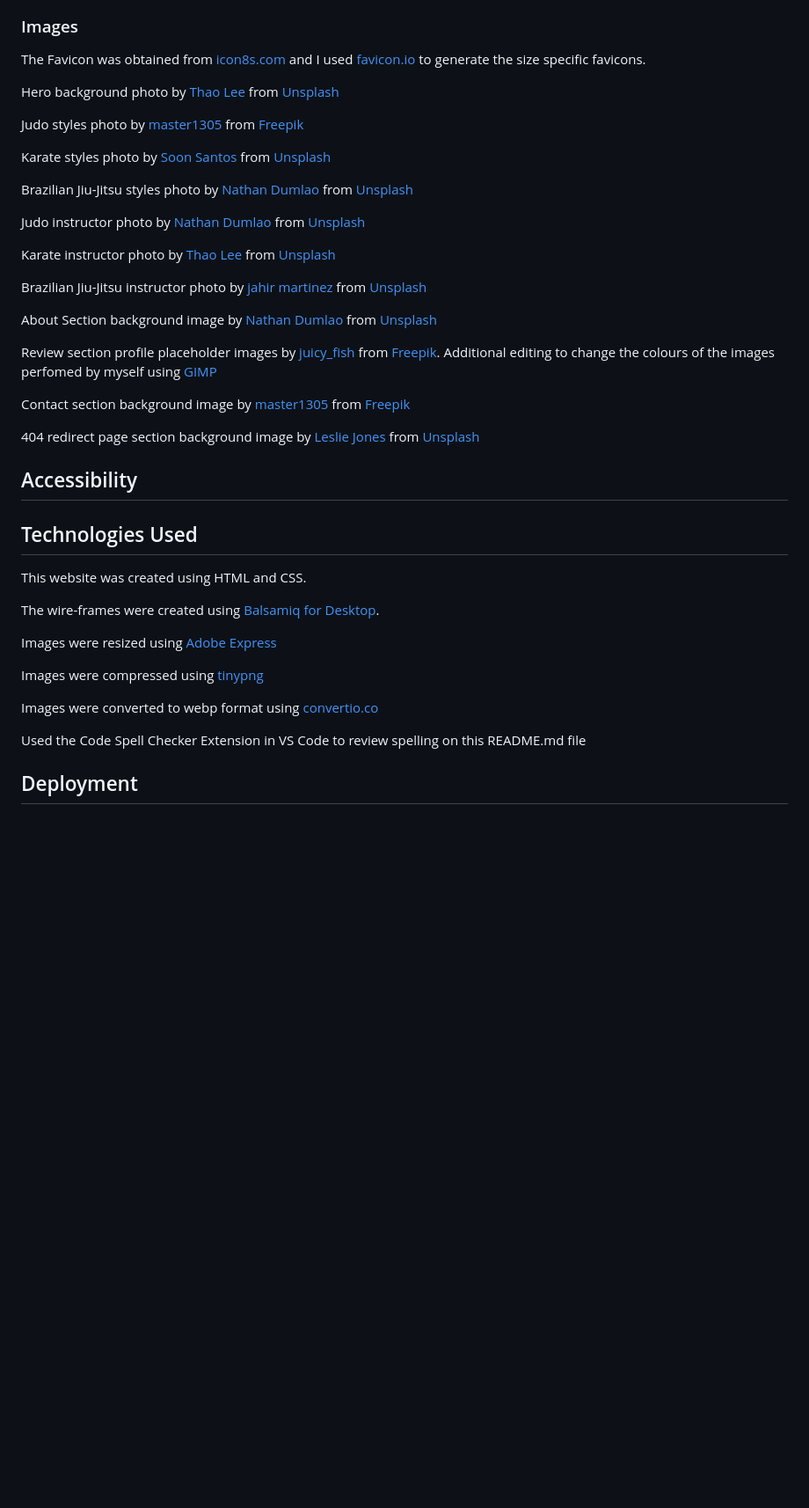
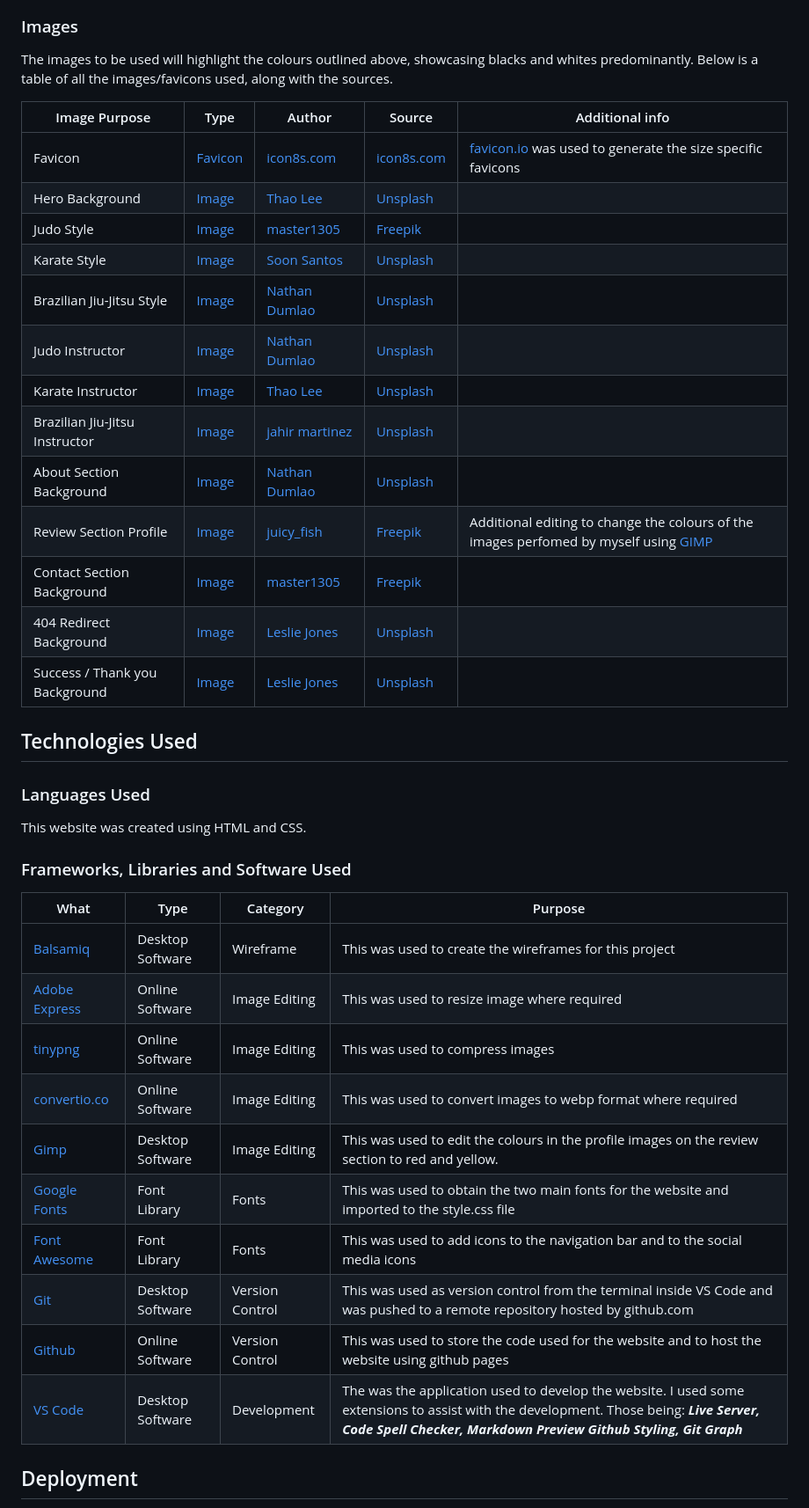
Before and after one commit to davep33l/fusion_fighters, a Markdown page: README.md, the part around the change printed below. Shown: that part at 88% size. Rendered like a GitHub page; blank space fills up the shorter version.

```diff
--- a/README.md
+++ b/README.md
@@ -106,46 +133,45 @@ I chose a slightly off white as my light colour as this is the main colour for a
 
 ### Images
 
-The Favicon was obtained from [icon8s.com](https://icons8.com/icon/KYBCho8WVA7Z/kimono) and I used [favicon.io](https://favicon.io/favicon-converter/) to generate the size specific favicons.
+The images to be used will highlight the colours outlined above, showcasing blacks and whites predominantly. Below is a table of all the images/favicons used, along with the sources.
 
-Hero background photo by [Thao Lee](https://unsplash.com/@h4x0r3?utm_content=creditCopyText&utm_medium=referral&utm_source=unsplash) from [Unsplash](https://unsplash.com/photos/woman-wearing-karatejee-uGlJHMEifB4?utm_content=creditCopyText&utm_medium=referral&utm_source=unsplash)
-
-Judo styles photo by [master1305](https://www.freepik.com/author/master1305) from [Freepik](https://www.freepik.com/free-photo/two-young-fighters-kimono-training-martial-arts-gym_7785559.htm#query=judo&position=3&from_view=keyword&track=sph)
-
-Karate styles photo by [Soon Santos](https://unsplash.com/@soonsam?utm_content=creditCopyText&utm_medium=referral&utm_source=unsplash) from [Unsplash](https://unsplash.com/photos/two-men-about-to-sparring-sab37qbGmHc?utm_content=creditCopyText&utm_medium=referral&utm_source=unsplash)
-
-Brazilian Jiu-Jitsu styles photo by [Nathan Dumlao](https://unsplash.com/@nate_dumlao?utm_content=creditCopyText&utm_medium=referral&utm_source=unsplash) from [Unsplash](https://unsplash.com/photos/man-in-white-and-black-jacket-and-pants-sitting-on-black-floor-YmNIHXdTfPg?utm_content=creditCopyText&utm_medium=referral&utm_source=unsplash)
-
-Judo instructor photo by [Nathan Dumlao](https://unsplash.com/@nate_dumlao?utm_content=creditCopyText&utm_medium=referral&utm_source=unsplash) from [Unsplash](https://unsplash.com/photos/a-man-in-a-white-kimono-sitting-down-YSzuRTO5WFY?utm_content=creditCopyText&utm_medium=referral&utm_source=unsplash)
-
-Karate instructor photo by [Thao Lee](https://unsplash.com/@h4x0r3?utm_content=creditCopyText&utm_medium=referral&utm_source=unsplash) from [Unsplash](https://unsplash.com/photos/woman-in-white-long-sleeve-shirt-and-gray-pants-wearing-brown-hat-o59vMsBuuSg?utm_content=creditCopyText&utm_medium=referral&utm_source=unsplash)
-
-Brazilian Jiu-Jitsu instructor photo by [jahir martinez](https://unsplash.com/@jahirmg?utm_content=creditCopyText&utm_medium=referral&utm_source=unsplash) from [Unsplash](https://unsplash.com/photos/man-in-white-button-up-long-sleeve-shirt-holding-black-and-red-skateboard-cVLOqm8sSXc?utm_content=creditCopyText&utm_medium=referral&utm_source=unsplash)
-
-About Section background image by [Nathan Dumlao](https://unsplash.com/@nate_dumlao?utm_content=creditCopyText&utm_medium=referral&utm_source=unsplash) from [Unsplash](https://unsplash.com/photos/people-sitting-on-floor-in-front-of-white-wall-DT3bb-KDAus?utm_content=creditCopyText&utm_medium=referral&utm_source=unsplash)
-
-Review section profile placeholder images by [juicy_fish](https://www.freepik.com/author/juicy-fish) from [Freepik](https://www.freepik.com/free-vector/avatars-circles-glyph-style_77972574.htm#query=profile%20placeholder&position=12&from_view=search&track=ais&uuid=5b1c1e94-1475-4546-9010-864854ff1300). Additional editing to change the colours of the images perfomed by myself using [GIMP](https://www.gimp.org/)
-
-Contact section background image by [master1305](https://www.freepik.com/author/master1305) from [Freepik](https://www.freepik.com/free-photo/young-girl-karate-costume-outdoor_5783838.htm#page=2&query=martial%20arts&position=5&from_view=search&track=ais&uuid=5527b174-dce7-4115-9814-db3b0d322e8b)
-
-404 redirect page section background image by [Leslie Jones](https://unsplash.com/@les_elizabethj?utm_content=creditCopyText&utm_medium=referral&utm_source=unsplash)
-from [Unsplash](https://unsplash.com/photos/person-wearing-black-belt-judo-urBiLDuUhMU?utm_content=creditCopyText&utm_medium=referral&utm_source=unsplash)
-
-## Accessibility
+| Image Purpose  | Type  | Author  | Source  | Additional info   |
+|----------------|-------|---------|---------|-------------------|
+| Favicon  | [Favicon](https://icons8.com/icon/KYBCho8WVA7Z/kimono)  | [icon8s.com](https://icons8.com)  | [icon8s.com](https://icons8.com)  | [favicon.io](https://favicon.io/favicon-converter/) was used to generate the size specific favicons  |
+| Hero Background  | [Image](https://unsplash.com/photos/woman-wearing-karatejee-uGlJHMEifB4?utm_content=creditCopyText&utm_medium=referral&utm_source=unsplash)  | [Thao Lee](https://unsplash.com/@h4x0r3?utm_content=creditCopyText&utm_medium=referral&utm_source=unsplash)  | [Unsplash](https://unsplash.com)  |   |
+| Judo Style  | [Image](https://www.freepik.com/free-photo/two-young-fighters-kimono-training-martial-arts-gym_7785559.htm#query=judo&position=3&from_view=keyword&track=sph)  | [master1305](https://www.freepik.com/author/master1305)  | [Freepik](https://www.freepik.com/)  |   |
+| Karate Style  | [Image](https://unsplash.com/photos/two-men-about-to-sparring-sab37qbGmHc?utm_content=creditCopyText&utm_medium=referral&utm_source=unsplash)  | [Soon Santos](https://unsplash.com/@soonsam?utm_content=creditCopyText&utm_medium=referral&utm_source=unsplash)  |  [Unsplash](https://unsplash.com) |   |
+| Brazilian Jiu-Jitsu Style  | [Image](https://unsplash.com/photos/man-in-white-and-black-jacket-and-pants-sitting-on-black-floor-YmNIHXdTfPg?utm_content=creditCopyText&utm_medium=referral&utm_source=unsplash)  | [Nathan Dumlao](https://unsplash.com/@nate_dumlao?utm_content=creditCopyText&utm_medium=referral&utm_source=unsplash)  | [Unsplash](https://unsplash.com)  |   |
+| Judo Instructor  | [Image](https://unsplash.com/photos/a-man-in-a-white-kimono-sitting-down-YSzuRTO5WFY?utm_content=creditCopyText&utm_medium=referral&utm_source=unsplash)  | [Nathan Dumlao](https://unsplash.com/@nate_dumlao?utm_content=creditCopyText&utm_medium=referral&utm_source=unsplash)  | [Unsplash](https://unsplash.com)  |   |
+| Karate Instructor  | [Image](https://unsplash.com/photos/woman-in-white-long-sleeve-shirt-and-gray-pants-wearing-brown-hat-o59vMsBuuSg?utm_content=creditCopyText&utm_medium=referral&utm_source=unsplash)  | [Thao Lee](https://unsplash.com/@h4x0r3?utm_content=creditCopyText&utm_medium=referral&utm_source=unsplash)  | [Unsplash](https://unsplash.com)  |   |
+| Brazilian Jiu-Jitsu Instructor  | [Image](https://unsplash.com/photos/man-in-white-button-up-long-sleeve-shirt-holding-black-and-red-skateboard-cVLOqm8sSXc?utm_content=creditCopyText&utm_medium=referral&utm_source=unsplash)  | [jahir martinez](https://unsplash.com/@jahirmg?utm_content=creditCopyText&utm_medium=referral&utm_source=unsplash)  | [Unsplash](https://unsplash.com) |   |
+| About Section Background  | [Image](https://unsplash.com/photos/people-sitting-on-floor-in-front-of-white-wall-DT3bb-KDAus?utm_content=creditCopyText&utm_medium=referral&utm_source=unsplash)  | [Nathan Dumlao](https://unsplash.com/@nate_dumlao?utm_content=creditCopyText&utm_medium=referral&utm_source=unsplash)  | [Unsplash](https://unsplash.com)  |   |
+| Review Section Profile  | [Image](https://www.freepik.com/free-vector/avatars-circles-glyph-style_77972574.htm#query=profile%20placeholder&position=12&from_view=search&track=ais&uuid=5b1c1e94-1475-4546-9010-864854ff1300)  | [juicy_fish](https://www.freepik.com/author/juicy-fish)  | [Freepik](https://www.freepik.com/)  | Additional editing to change the colours of the images perfomed by myself using [GIMP](https://www.gimp.org/)  |
+| Contact Section Background  | [Image](https://www.freepik.com/free-photo/young-girl-karate-costume-outdoor_5783838.htm#page=2&query=martial%20arts&position=5&from_view=search&track=ais&uuid=5527b174-dce7-4115-9814-db3b0d322e8b)  | [master1305](https://www.freepik.com/author/master1305)  | [Freepik](https://www.freepik.com/)  |   |
+| 404 Redirect Background  | [Image](https://unsplash.com/photos/person-wearing-black-belt-judo-urBiLDuUhMU?utm_content=creditCopyText&utm_medium=referral&utm_source=unsplash)  | [Leslie Jones](https://unsplash.com/@les_elizabethj?utm_content=creditCopyText&utm_medium=referral&utm_source=unsplash)  | [Unsplash](https://unsplash.com)  |   |
+| Success / Thank you Background  | [Image](https://unsplash.com/photos/S-bwUNN1hos?utm_content=creditCopyText&utm_medium=referral&utm_source=unsplash)  | [Leslie Jones](https://unsplash.com/@les_elizabethj?utm_content=creditCopyText&utm_medium=referral&utm_source=unsplash)  | [Unsplash](https://unsplash.com)  |   |
 
 ## Technologies Used
 
+### Languages Used
+
 This website was created using HTML and CSS.
 
-The wire-frames were created using [Balsamiq for Desktop](https://balsamiq.com/wireframes/desktop/).
+### Frameworks, Libraries and Software Used
 
-Images were resized using [Adobe Express](https://www.adobe.com/express/feature/image/resize)
+| What  | Type  | Category  | Purpose  |
+|---|---|---|---|
+| [Balsamiq](https://balsamiq.com/wireframes/desktop/) | Desktop Software  | Wireframe  | This was used to create the wireframes for this project  |
+| [Adobe Express](https://www.adobe.com/express/feature/image/resize) | Online Software  | Image Editing  | This was used to resize image where required  |
+| [tinypng](https://tinypng.com/)  | Online Software  | Image Editing  | This was used to compress images  |
+| [convertio.co](https://convertio.co/)  | Online Software  | Image Editing  | This was used to convert images to webp format where required  |
+| [Gimp](https://www.gimp.org/)  | Desktop Software  | Image Editing  | This was used to edit the colours in the profile images on the review section to red and yellow.  |
+| [Google Fonts](https://fonts.google.com/) | Font Library  | Fonts  | This was used to obtain the two main fonts for the website and imported to the style.css file  |
+| [Font Awesome](https://fontawesome.com/)  | Font Library  | Fonts  |  This was used to add icons to the navigation bar and to the social media icons |
+| [Git](https://git-scm.com/)  | Desktop Software  | Version Control  | This was used as version control from the terminal inside VS Code and was pushed to a remote repository hosted by github.com  |
+| [Github](https://github.com/)  | Online Software  | Version Control  | This was used to store the code used for the website and to host the website using github pages  |
+| [VS Code](https://code.visualstudio.com/) | Desktop Software  | Development  | The was the application used to develop the website. I used some extensions to assist with the development. Those being: ***Live Server, Code Spell Checker, Markdown Preview Github Styling, Git Graph***  |
 
-Images were compressed using [tinypng](https://tinypng.com/)
-
-Images were converted to webp format using [convertio.co](https://convertio.co/)
-
-Used the Code Spell Checker Extension in VS Code to review spelling on this README.md file
 
 ## Deployment
 
```
Also changed, not shown: other parts of README.md (+46 -19 lines), readme/am-i-responsive.png (added), readme/cinzel.png (added), readme/philosopher.png (added), 2 other files.
